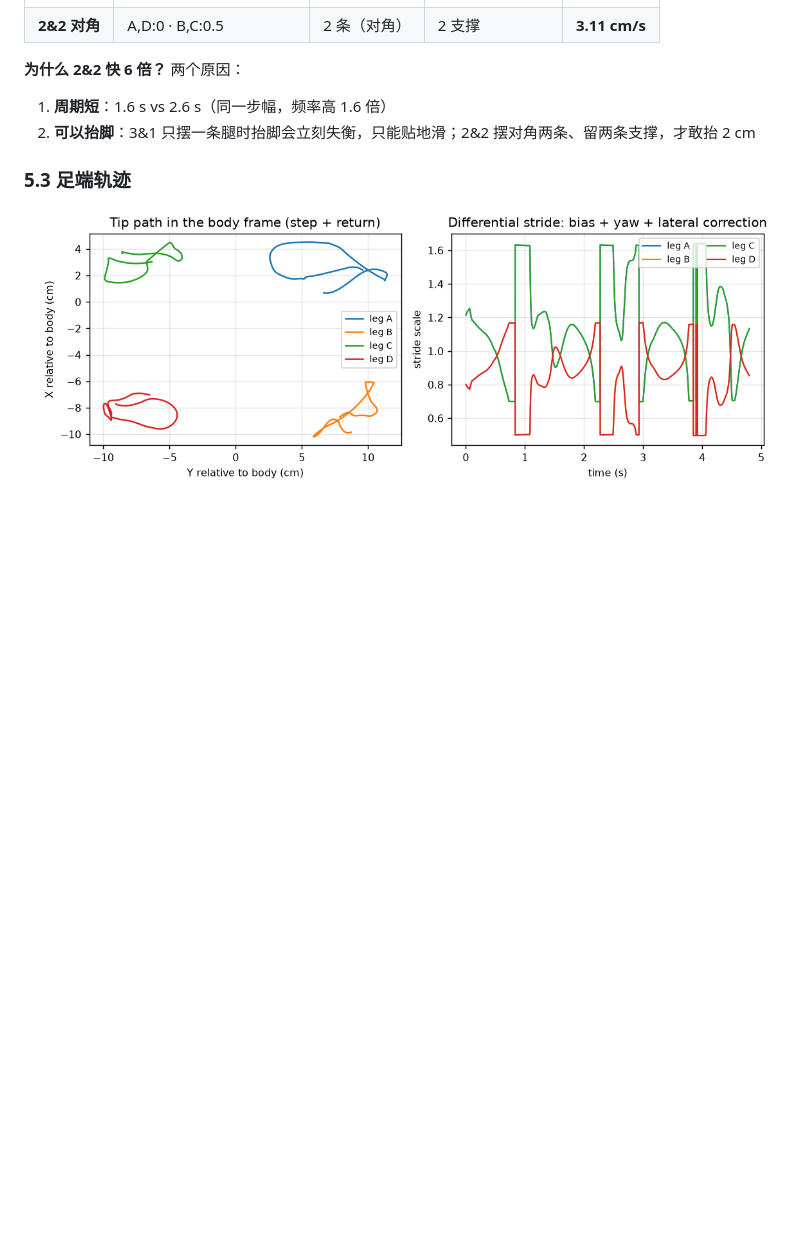
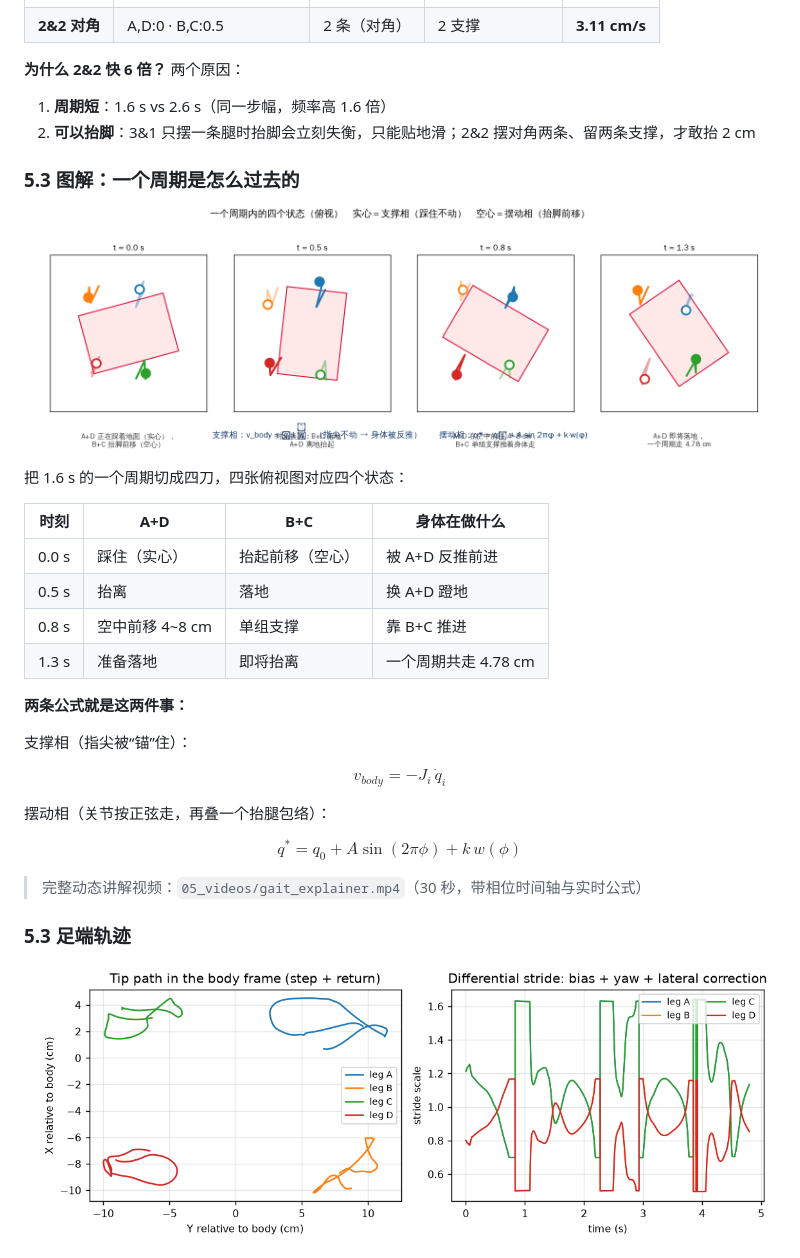
Before and after one commit to yuzhen-song/hand_locomotion, a Markdown page: 06_docs/dynamics_analysis.md, the part around the change. GitHub-like rendering; pictures changed too: 06_docs/figs/fig11_gait_poster.png (added); blank space fills up the shorter version.

```diff
--- a/06_docs/dynamics_analysis.md
+++ b/06_docs/dynamics_analysis.md
@@ -269,6 +269,35 @@ $$
 1. **周期短**：1.6 s vs 2.6 s（同一步幅，频率高 1.6 倍）
 2. **可以抬脚**：3&1 只摆一条腿时抬脚会立刻失衡，只能贴地滑；2&2 摆对角两条、留两条支撑，才敢抬 2 cm
 
+### 5.3 图解：一个周期是怎么过去的
+
+![一个周期的四个状态](figs/fig11_gait_poster.png)
+
+把 1.6 s 的一个周期切成四刀，四张俯视图对应四个状态：
+
+| 时刻 | A+D | B+C | 身体在做什么 |
+|---|---|---|---|
+| 0.0 s | 踩住（实心） | 抬起前移（空心） | 被 A+D 反推前进 |
+| 0.5 s | 抬离 | 落地 | 换 A+D 蹬地 |
+| 0.8 s | 空中前移 4~8 cm | 单组支撑 | 靠 B+C 推进 |
+| 1.3 s | 准备落地 | 即将抬离 | 一个周期共走 4.78 cm |
+
+**两条公式就是这两件事：**
+
+支撑相（指尖被“锚”住）：
+
+$$
+v_{body} = -J_i\,\dot q_i
+$$
+
+摆动相（关节按正弦走，再叠一个抬腿包络）：
+
+$$
+q^* = q_0 + A\sin\!(2\pi\phi) + k\,w(\phi)
+$$
+
+> 完整动态讲解视频：`05_videos/gait_explainer.mp4`（30 秒，带相位时间轴与实时公式）
+
 ### 5.3 足端轨迹
 
 ![足端轨迹](figs/fig5_tippath.png)
```
Also changed, not shown: 6 other files.
